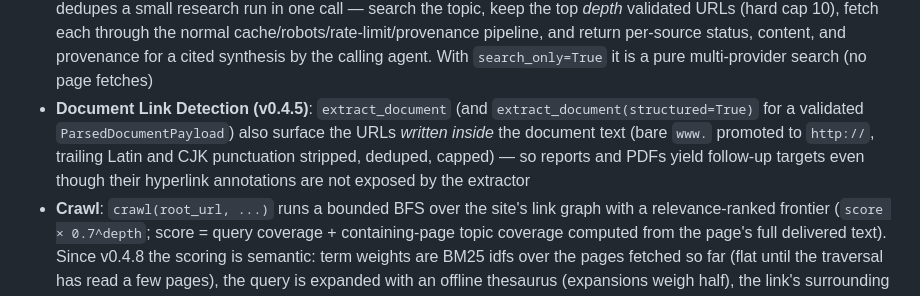
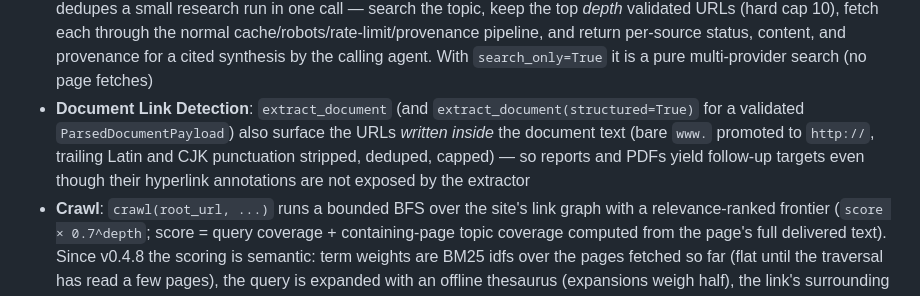
Before and after one commit to opticsWolf/gossamer, a Markdown page: README.md, the part around the change. Drawn GitHub-style.

Commit message:
Docs: drop v0.4.5 tag from Link Detection bullet

```diff
--- a/README.md
+++ b/README.md
@@ -78,7 +78,7 @@
 - **HTML Table Extraction**: `inspect_html_page(structured=True)` extracts top-level `<table>` grids into structured `tables` (colspan/rowspan expanded, `<th>` headers, caption names) — web tables reach the model as tables, not ragged markdown
 - **Sitemap-Aware Discovery**: `discover_resources(url)` finds a site's structured resources without crawling the link graph — feed declarations (`<link rel=alternate>` RSS/Atom/Feed-JSON) plus a bounded `/sitemap.xml` probe (sitemap indexes followed up to 3 hops, deduplicated and capped at 1000 URLs)
 - **Research Orchestration**: `web_search(query, search_only=False, depth=5, max_tokens=0)` plans, fans out, and dedupes a small research run in one call — search the topic, keep the top *depth* validated URLs (hard cap 10), fetch each through the normal cache/robots/rate-limit/provenance pipeline, and return per-source status, content, and provenance for a cited synthesis by the calling agent. With `search_only=True` it is a pure multi-provider search (no page fetches)
-- **Document Link Detection (v0.4.5)**: `extract_document` (and `extract_document(structured=True)` for a validated `ParsedDocumentPayload`) also surface the URLs *written inside* the document text (bare `www.` promoted to `http://`, trailing Latin and CJK punctuation stripped, deduped, capped) — so reports and PDFs yield follow-up targets even though their hyperlink annotations are not exposed by the extractor
+- **Document Link Detection**: `extract_document` (and `extract_document(structured=True)` for a validated `ParsedDocumentPayload`) also surface the URLs *written inside* the document text (bare `www.` promoted to `http://`, trailing Latin and CJK punctuation stripped, deduped, capped) — so reports and PDFs yield follow-up targets even though their hyperlink annotations are not exposed by the extractor
 - **Crawl**: `crawl(root_url, ...)` runs a bounded BFS over the site's link graph with a relevance-ranked frontier (`score × 0.7^depth`; score = query coverage + containing-page topic coverage computed from the page's full delivered text). Since v0.4.8 the scoring is semantic: term weights are BM25 idfs over the pages fetched so far (flat until the traversal has read a few pages), the query is expanded with an offline thesaurus (expansions weigh half), the link's surrounding page text joins its label, and documentation-ish URL paths get a mild prior. The page budget therefore goes to the most relevant links, and with flat scores the order degrades to plain BFS. Per-page 300-char skims are returned while the full page stays in the page cache for a later in-full `inspect_html_page` re-read; document links are collected, never fetched
 - **Patent Providers**: `patent` category — EPO OPS (worldwide via INPADOC), KIPRIS (Korea), PatentsView (USPTO), all key-gated with fail-fast errors naming the exact variable
 - **HTML Metadata Extraction**: the in-core `meta_oxide` Rust crate extracts 13 metadata formats (OG, Twitter, JSON-LD, Microdata, Dublin Core, RDFa, etc.) at ~233x BeautifulSoup speed — no separate package, no PyPI blocker
```
